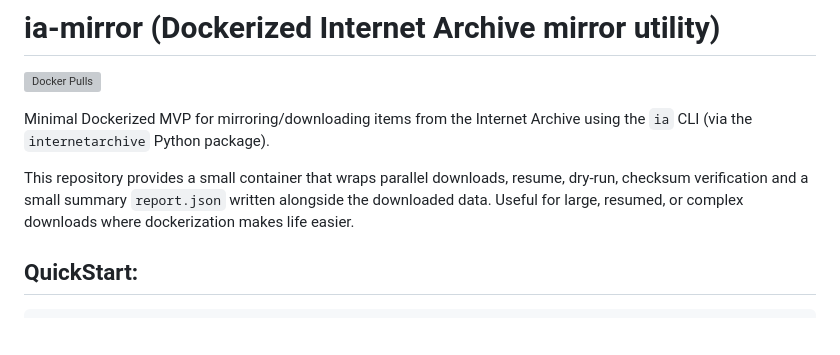
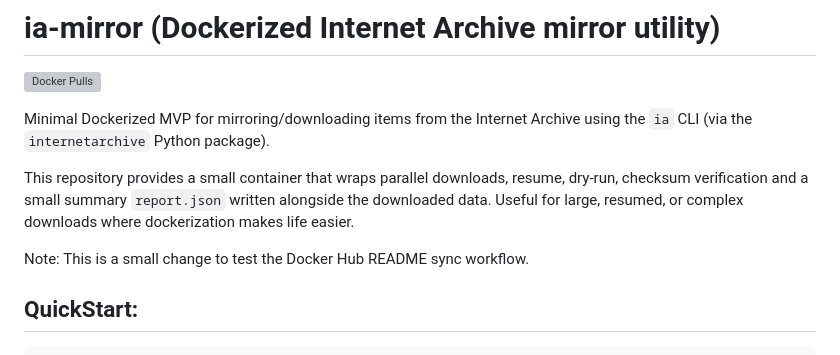
Before and after one commit to themorgantown/ia-mirror, a Markdown page: README.md, the part around the change. Drawn GitHub-style; blank space fills up the shorter version; grey boxes are pictures that could not be loaded.

Commit message:
chore: test Docker Hub README sync

```diff
--- a/README.md
+++ b/README.md
@@ -5,6 +5,8 @@
 Minimal Dockerized MVP for mirroring/downloading items from the Internet Archive using the `ia` CLI (via the `internetarchive` Python package).
 
 This repository provides a small container that wraps parallel downloads, resume, dry-run, checksum verification and a small summary `report.json` written alongside the downloaded data. Useful for large, resumed, or complex downloads where dockerization makes life easier.
+
+Note: This is a small change to test the Docker Hub README sync workflow.
 
 ## QuickStart:
 
```
